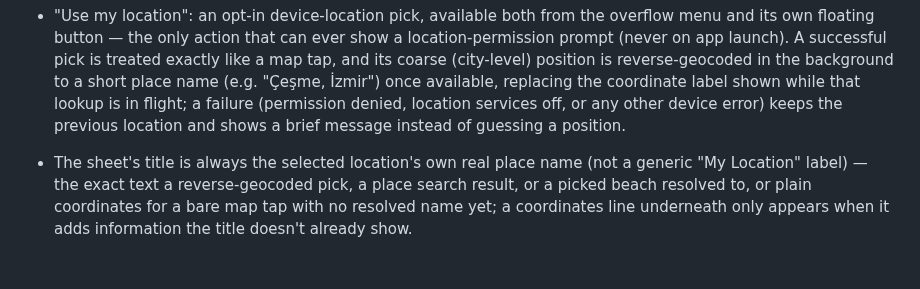
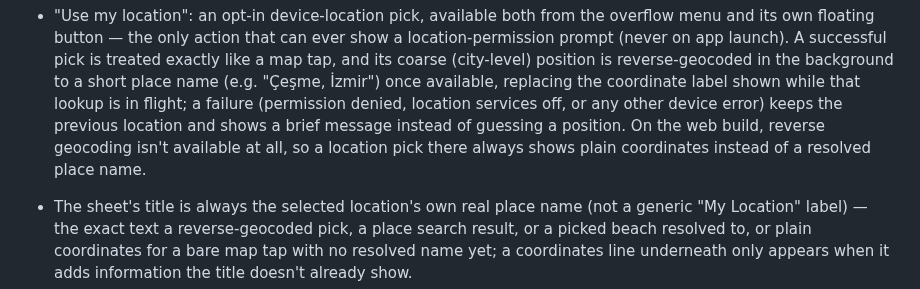
Before and after one commit to huseyinsaht/BeachIQ, a Markdown page: docs/features.md, the part around the change. Rendered like a GitHub page; blank space fills up the shorter version.

```diff
--- a/docs/features.md
+++ b/docs/features.md
@@ -36,7 +36,9 @@ screen, with the location's details living in a sheet dragged up from the bottom
   the background to a short place name (e.g. "Çeşme, İzmir") once available, replacing
   the coordinate label shown while that lookup is in flight; a failure (permission
   denied, location services off, or any other device error) keeps the previous
-  location and shows a brief message instead of guessing a position.
+  location and shows a brief message instead of guessing a position. On the web build,
+  reverse geocoding isn't available at all, so a location pick there always shows plain
+  coordinates instead of a resolved place name.
 - The sheet's title is always the selected location's own real place name (not a
   generic "My Location" label) — the exact text a reverse-geocoded pick, a place
   search result, or a picked beach resolved to, or plain coordinates for a bare map
```
Also changed, not shown: CHANGELOG.md (+7 -0 lines), docs/architecture.md (+9 -3 lines).
